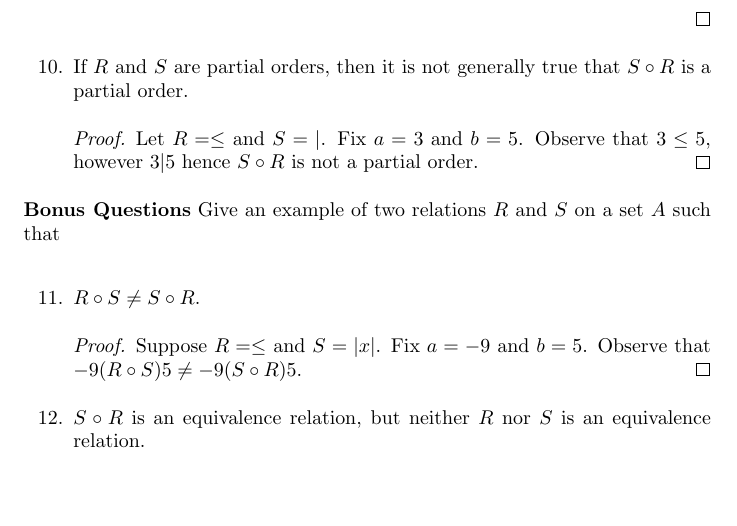
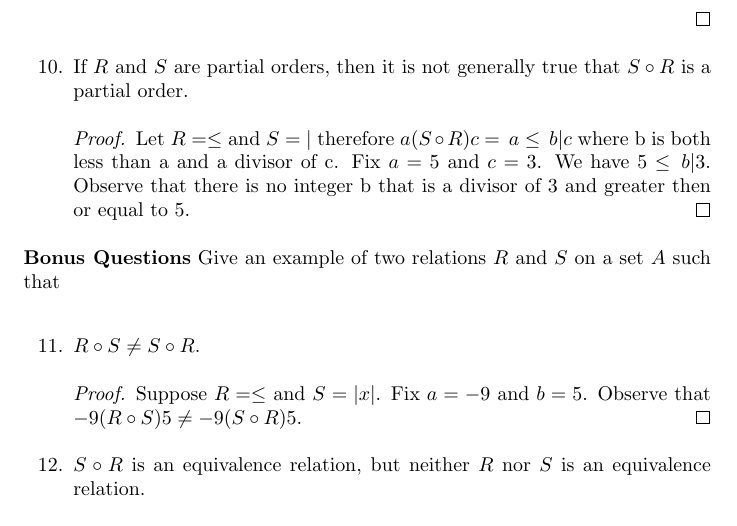
Before and after one commit to aljones15/classes, a LaTeX document (GMU/math/300/week6/hwrev6.tex): part of page 3 of 3, cut so that both start at the same text, the shorter picture padded with empty space. Compiled offline with pdfLaTeX.

Commit message:
Add answer for 10.

```diff
--- a/GMU/math/300/week6/hwrev6.tex
+++ b/GMU/math/300/week6/hwrev6.tex
@@ -101,7 +101,7 @@ Fix $b\in Dom\,R^{-1}$. By implication we have $a \in A$ such that $bR^{-1}a$ an
       % correction needed for 10
     \item If $R$ and $S$ are partial orders, then it is not generally true that $S \circ R$ is a partial order.
       \begin{proof}
-        Let $R = \le$ and $S = |$. Fix $a = 3$ and $b = 5$. Observe that $3 \le 5$, however $3 | 5$ hence $S \circ R$ is not a partial order.
+        Let $R = \le$ and $S = |$ therefore $a(S \circ R)c =\, a\le\, b | c$ where b is both less than a and a divisor of c. Fix $a = 5$ and $c = 3$. We have $5\le\, b|3$. Observe that there is no integer b that is a divisor of 3 and greater then or equal to 5.
       \end{proof}
   \end{enumerate}
   \textbf{Bonus Questions}
```
Also changed, not shown: GMU/math/300/week6/hwrev6.pdf.
